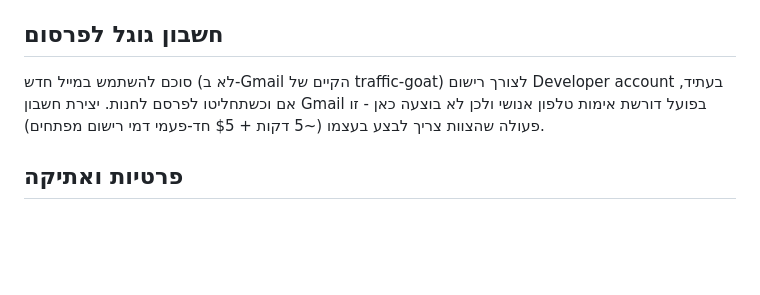
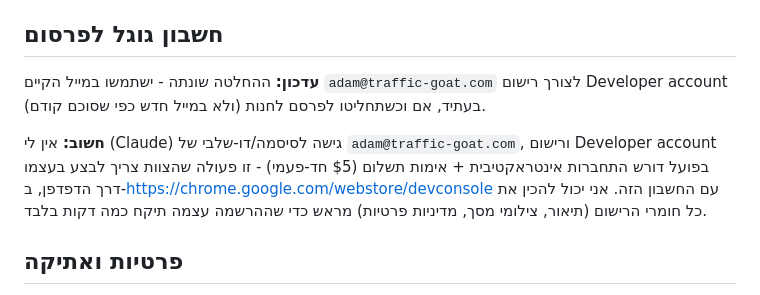
Before and after one commit to mobizombi/alideals-bot, a Markdown page: chrome-extension/README.md, the part around the change. Drawn GitHub-style; blank space fills up the shorter version.

Commit message:
docs: use adam@traffic-goat.com for the Chrome Web Store developer account
Reverses the earlier "new email" decision per follow-up direction - the
existing traffic-goat business email will be used instead. Actual
signup still needs a human at the keyboard (password/2FA/$5 payment),
so this only updates the plan doc.

Co-Authored-By: Claude Sonnet 5 <noreply@anthropic.com>
Claude-Session: https://claude.ai/code/session_019m6X331GPHJ76noxTwKrCz

```diff
--- a/chrome-extension/README.md
+++ b/chrome-extension/README.md
@@ -64,10 +64,14 @@ icons/          אייקונים (16/32/48/128px, נוצרו פרוגרמטית)
 
 ## חשבון גוגל לפרסום
 
-סוכם להשתמש במייל חדש (לא ב-Gmail הקיים של traffic-goat) לצורך רישום Developer
-account בעתיד, אם וכשתחליטו לפרסם לחנות. יצירת חשבון Gmail בפועל דורשת אימות טלפון
-אנושי ולכן לא בוצעה כאן - זו פעולה שהצוות צריך לבצע בעצמו (~5 דקות + $5 חד-פעמי
-דמי רישום מפתחים).
+**עדכון:** ההחלטה שונתה - ישתמשו במייל הקיים `adam@traffic-goat.com` לצורך רישום
+Developer account בעתיד, אם וכשתחליטו לפרסם לחנות (ולא במייל חדש כפי שסוכם קודם).
+
+**חשוב:** אין לי (Claude) גישה לסיסמה/דו-שלבי של `adam@traffic-goat.com`, ורישום
+Developer account בפועל דורש התחברות אינטראקטיבית + אימות תשלום ($5 חד-פעמי) - זו
+פעולה שהצוות צריך לבצע בעצמו דרך הדפדפן, ב-https://chrome.google.com/webstore/devconsole
+עם החשבון הזה. אני יכול להכין את כל חומרי הרישום (תיאור, צילומי מסך, מדיניות פרטיות)
+מראש כדי שההרשמה עצמה תיקח כמה דקות בלבד.
 
 ## פרטיות ואתיקה
 
```
